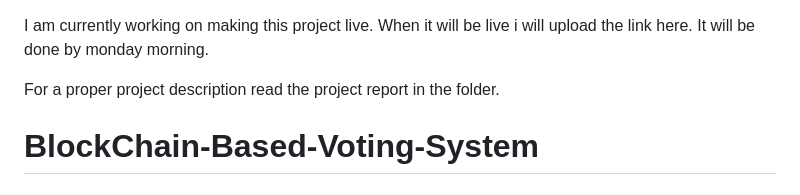
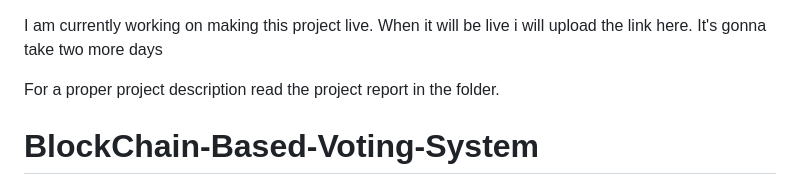
Before and after one commit to raghav7re/BlockChain-Based-Voting-System, a Markdown page: README.md, the part around one of its changes. Rendered like a GitHub page.

```diff
--- a/README.md
+++ b/README.md
@@ -1,6 +1,6 @@
 I am currently working on making this project live.
 When it will be live i will upload the link here.
-It will be done by monday morning.
+It's gonna take two more days
 
 For a proper project description read the project report in the folder.
 
```
Also changed, not shown: other parts of README.md (+6 -7 lines).
